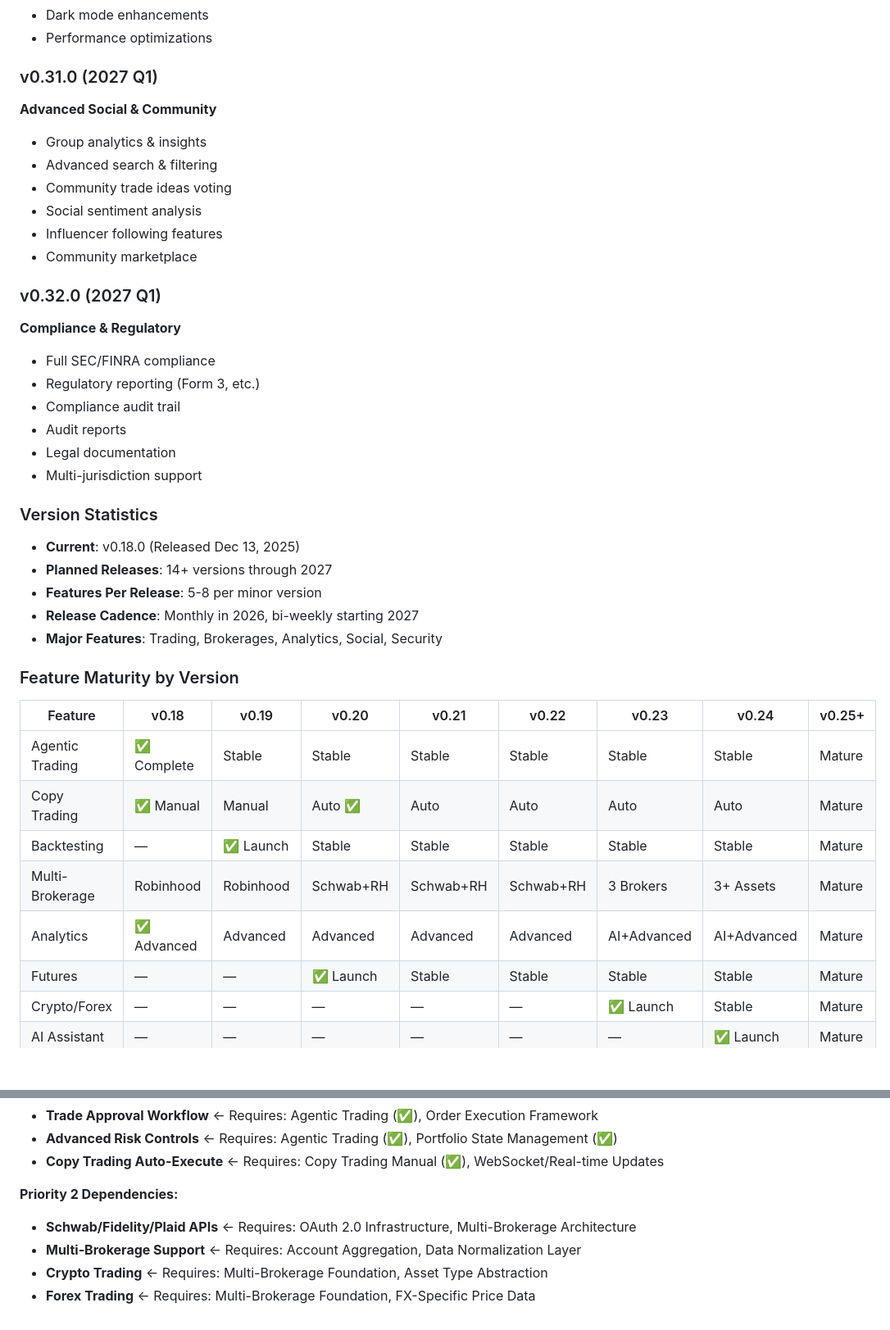
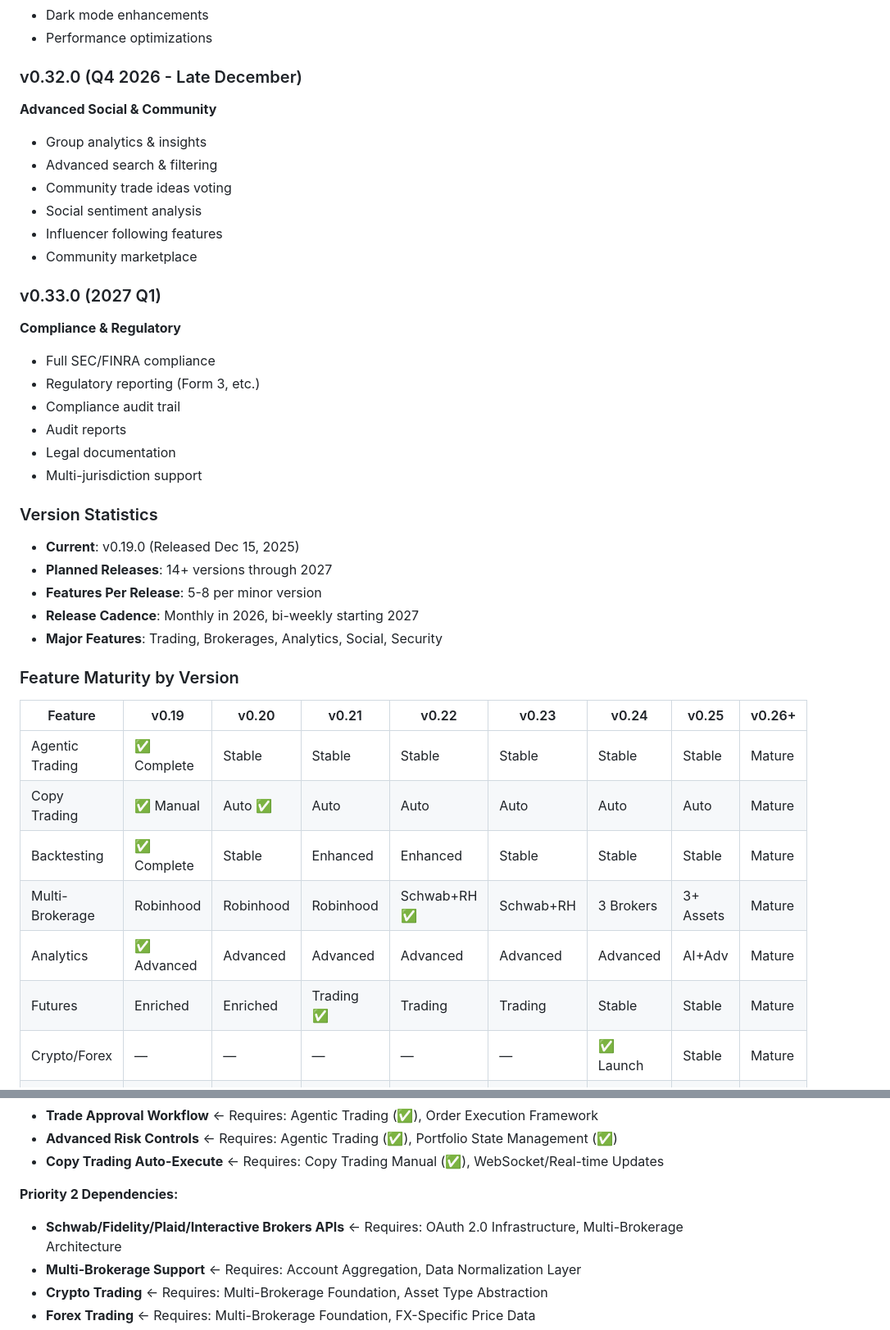
Before and after one commit to CIInc/robinhood-options-mobile, a Markdown page: ROADMAP.md, 2 parts joined by grey strips. Shown at 82% size. GitHub-like rendering; blank space fills up the shorter version.

```diff
--- a/ROADMAP.md
+++ b/ROADMAP.md
@@ -142,7 +158,7 @@ Mapping features to specific versions helps users anticipate releases and unders
 - Dark mode enhancements
 - Performance optimizations
 
-### v0.31.0 (2027 Q1)
+### v0.32.0 (Q4 2026 - Late December)
 **Advanced Social & Community**
 - Group analytics & insights
 - Advanced search & filtering
@@ -151,7 +167,7 @@ Mapping features to specific versions helps users anticipate releases and unders
 - Influencer following features
 - Community marketplace
 
-### v0.32.0 (2027 Q1)
+### v0.33.0 (2027 Q1)
 **Compliance & Regulatory**
 - Full SEC/FINRA compliance
 - Regulatory reporting (Form 3, etc.)
@@ -161,21 +177,21 @@ Mapping features to specific versions helps users anticipate releases and unders
 - Multi-jurisdiction support
 
 ### Version Statistics
-- **Current**: v0.18.0 (Released Dec 13, 2025)
+- **Current**: v0.19.0 (Released Dec 15, 2025)
 - **Planned Releases**: 14+ versions through 2027
 - **Features Per Release**: 5-8 per minor version
 - **Release Cadence**: Monthly in 2026, bi-weekly starting 2027
 - **Major Features**: Trading, Brokerages, Analytics, Social, Security
 
 ### Feature Maturity by Version
-| Feature | v0.18 | v0.19 | v0.20 | v0.21 | v0.22 | v0.23 | v0.24 | v0.25+ |
+| Feature | v0.19 | v0.20 | v0.21 | v0.22 | v0.23 | v0.24 | v0.25 | v0.26+ |
 |---------|-------|-------|-------|-------|-------|-------|-------|--------|
 | Agentic Trading | ✅ Complete | Stable | Stable | Stable | Stable | Stable | Stable | Mature |
-| Copy Trading | ✅ Manual | Manual | Auto ✅ | Auto | Auto | Auto | Auto | Mature |
-| Backtesting | — | ✅ Launch | Stable | Stable | Stable | Stable | Stable | Mature |
-| Multi-Brokerage | Robinhood | Robinhood | Schwab+RH | Schwab+RH | Schwab+RH | 3 Brokers | 3+ Assets | Mature |
-| Analytics | ✅ Advanced | Advanced | Advanced | Advanced | Advanced | AI+Advanced | AI+Advanced | Mature |
-| Futures | — | — | ✅ Launch | Stable | Stable | Stable | Stable | Mature |
+| Copy Trading | ✅ Manual | Auto ✅ | Auto | Auto | Auto | Auto | Auto | Mature |
+| Backtesting | ✅ Complete | Stable | Enhanced | Enhanced | Stable | Stable | Stable | Mature |
+| Multi-Brokerage | Robinhood | Robinhood | Robinhood | Schwab+RH ✅ | Schwab+RH | 3 Brokers | 3+ Assets | Mature |
+| Analytics | ✅ Advanced | Advanced | Advanced | Advanced | Advanced | Advanced | AI+Adv | Mature |
+| Futures | Enriched | Enriched | Trading ✅ | Trading | Trading | Stable | Stable | Mature |
 | Crypto/Forex | — | — | — | — | — | ✅ Launch | Stable | Mature |
 | AI Assistant | — | — | — | — | — | — | ✅ Launch | Mature |
 | Social | — | — | — | — | — | — | — | ✅ Launch |
@@ -270,7 +286,7 @@ Understanding dependencies helps with sprint planning and resource allocation. B
 - **Copy Trading Auto-Execute** ← Requires: Copy Trading Manual (✅), WebSocket/Real-time Updates
 
 **Priority 2 Dependencies:**
-- **Schwab/Fidelity/Plaid APIs** ← Requires: OAuth 2.0 Infrastructure, Multi-Brokerage Architecture
+- **Schwab/Fidelity/Plaid/Interactive Brokers APIs** ← Requires: OAuth 2.0 Infrastructure, Multi-Brokerage Architecture
 - **Multi-Brokerage Support** ← Requires: Account Aggregation, Data Normalization Layer
 - **Crypto Trading** ← Requires: Multi-Brokerage Foundation, Asset Type Abstraction
 - **Forex Trading** ← Requires: Multi-Brokerage Foundation, FX-Specific Price Data
```
Also changed, not shown: other parts of ROADMAP.md (+56 -24 lines).
